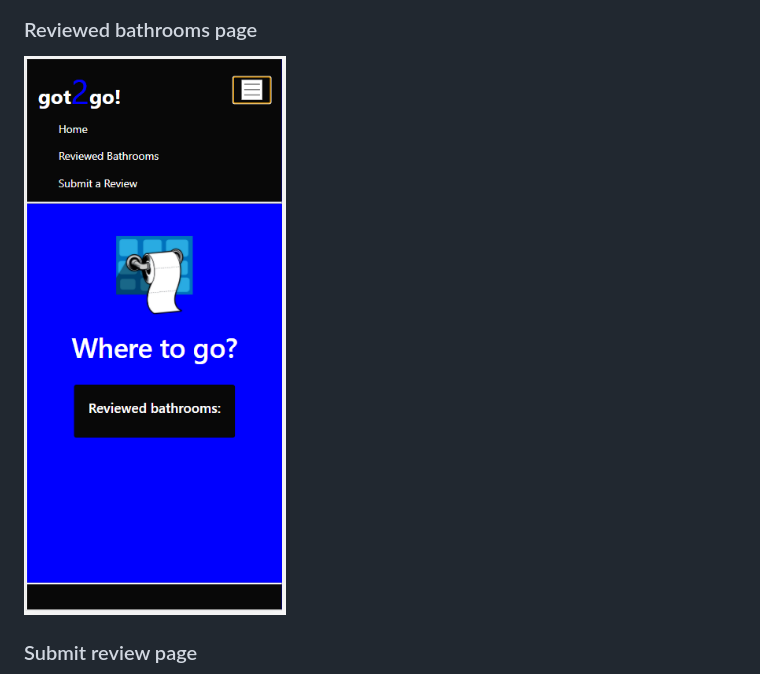
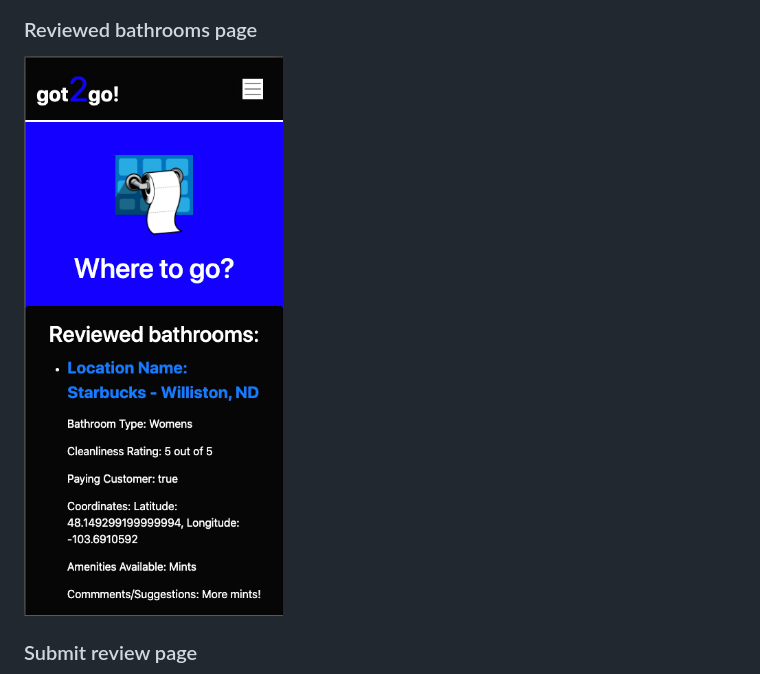
Before and after one commit to ElijahFlanders96/got2go, a Markdown page: README.md, the part around the change. Rendered like a GitHub page; pictures changed too: public/assets/reviewed_bathrooms1.png (added).

Commit message:
added new image for reviewed bathrooms page

```diff
--- a/README.md
+++ b/README.md
@@ -60,7 +60,7 @@ This project is licensed under the Unlicense license.
 ![Home Page](./public/assets/home.PNG)
 
 ### Reviewed bathrooms page
-![Reviewed Bathrooms Page](./public/assets/search.PNG)
+![Reviewed Bathrooms Page](./public/assets/reviewed_bathrooms1.png)
 
 ### Submit review page
 ![Submit Review Page](./public/assets/review.PNG)
```
